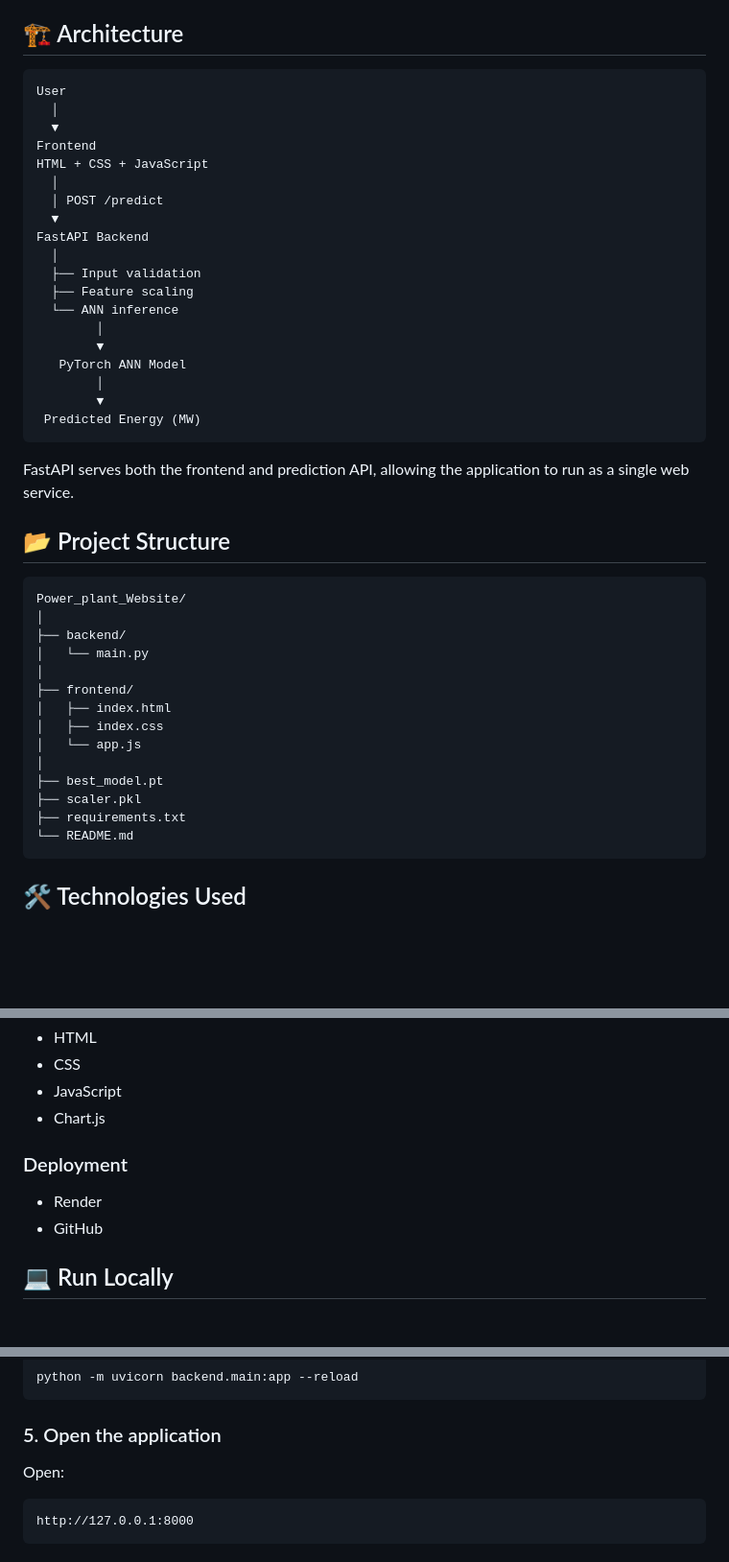
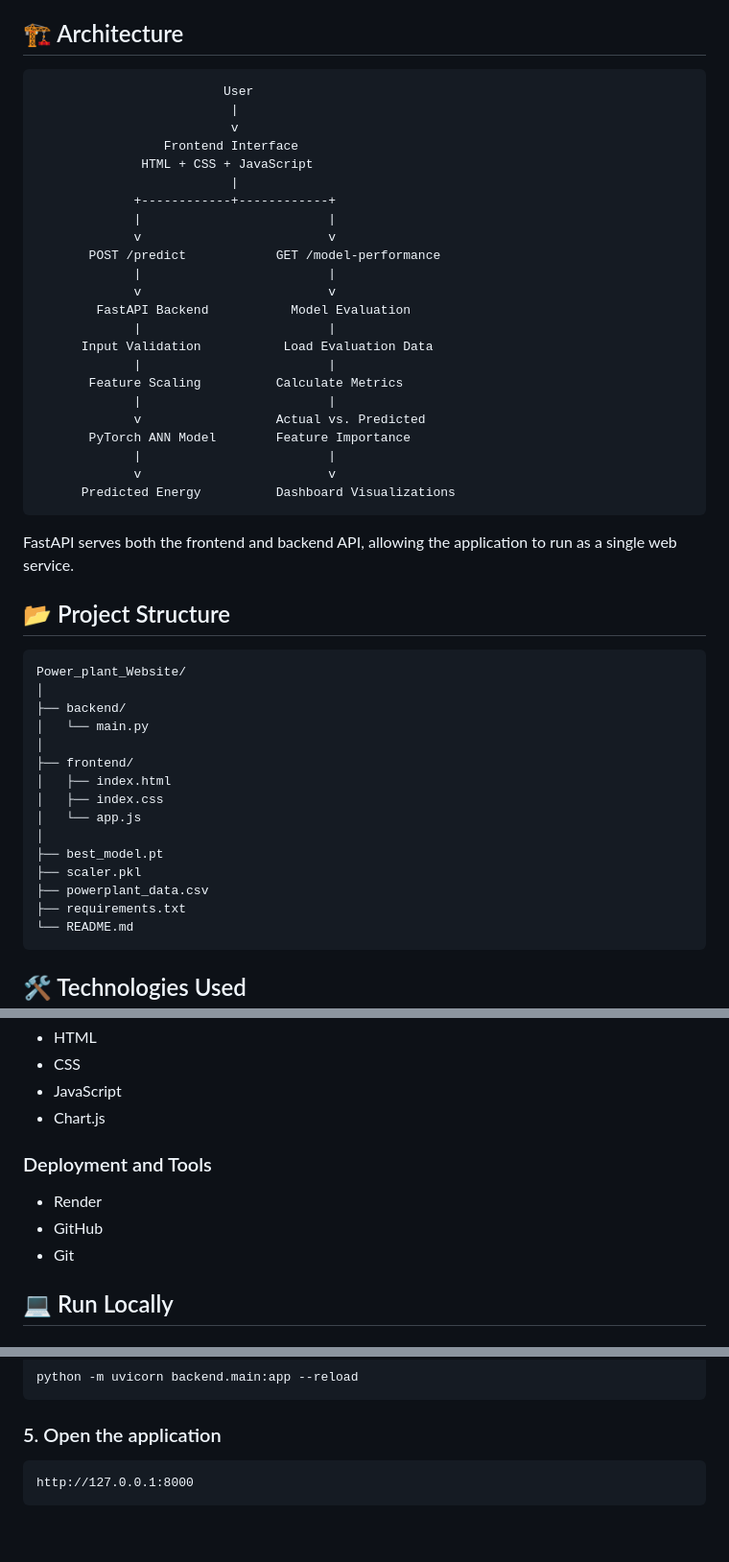
Before and after one commit to PalakMishra1905/Power_plant_Website, a Markdown page: README.md, 3 parts joined by grey strips. Shown at 96% size. GitHub-like rendering; blank space fills up the shorter version.

````diff
--- a/README.md
+++ b/README.md
@@ -55,28 +118,32 @@ The model achieved an approximate **R² score of 0.935** during model evaluation
 ## 🏗️ Architecture
 
 ```text
-User
-  │
-  ▼
-Frontend
-HTML + CSS + JavaScript
-  │
-  │ POST /predict
-  ▼
-FastAPI Backend
-  │
-  ├── Input validation
-  ├── Feature scaling
-  └── ANN inference
-        │
-        ▼
-   PyTorch ANN Model
-        │
-        ▼
- Predicted Energy (MW)
+                         User
+                          |
+                          v
+                 Frontend Interface
+              HTML + CSS + JavaScript
+                          |
+             +------------+------------+
+             |                         |
+             v                         v
+       POST /predict            GET /model-performance
+             |                         |
+             v                         v
+        FastAPI Backend           Model Evaluation
+             |                         |
+      Input Validation           Load Evaluation Data
+             |                         |
+       Feature Scaling          Calculate Metrics
+             |                         |
+             v                  Actual vs. Predicted
+       PyTorch ANN Model        Feature Importance
+             |                         |
+             v                         v
+      Predicted Energy          Dashboard Visualizations
 ```
 
-FastAPI serves both the frontend and prediction API, allowing the application to run as a single web service.
+FastAPI serves both the frontend and backend API, allowing the application to run as a single web service.
 
 ## 📂 Project Structure
 
@@ -93,6 +160,7 @@ Power_plant_Website/
 │
 ├── best_model.pt
 ├── scaler.pkl
+├── powerplant_data.csv
 ├── requirements.txt
 └── README.md
 ```
@@ -120,10 +188,11 @@ Power_plant_Website/
 * JavaScript
 * Chart.js
 
-### Deployment
+### Deployment and Tools
 
 * Render
 * GitHub
+* Git
 
 ## 💻 Run Locally
 
@@ -152,8 +221,6 @@ python -m uvicorn backend.main:app --reload
 ```
 
 ### 5. Open the application
-
-Open:
 
 ```text
 http://127.0.0.1:8000
````
Also changed, not shown: other parts of README.md (+128 -31 lines).
